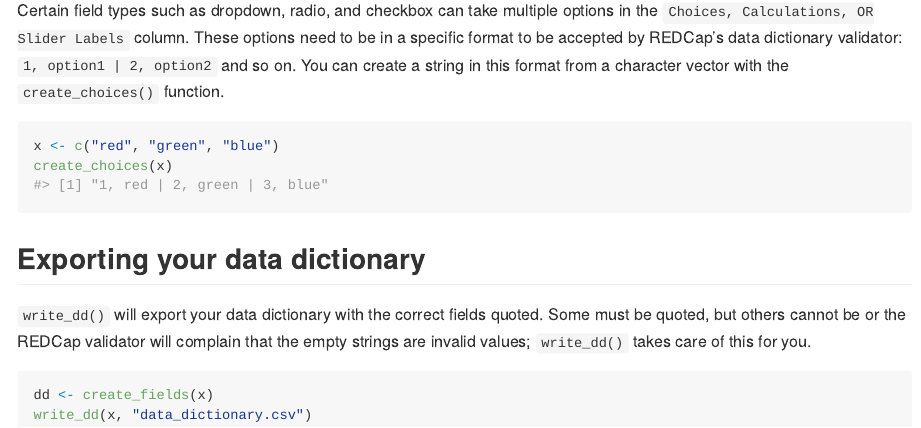
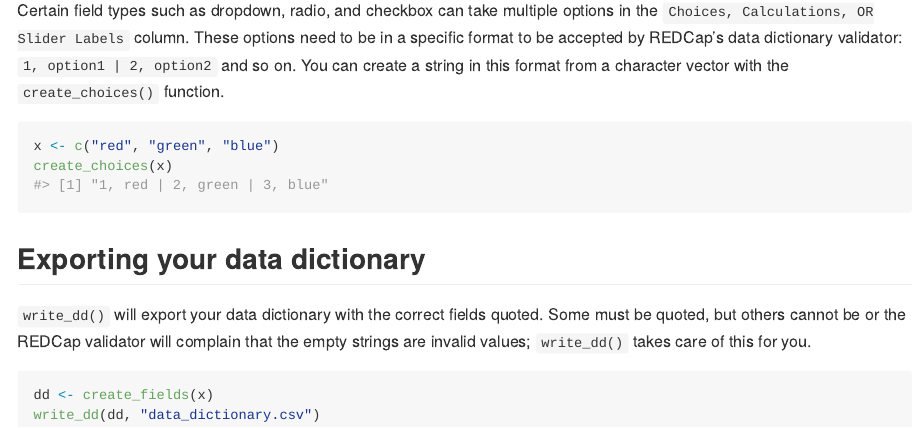
Before and after one commit to Sage-Bionetworks/redcapdd, an R Markdown document (README.Rmd): the page in a window 1100 px wide, from 1940 px down. The pictures show the output file README.md that the author committed with the source, drawn offline in the style of GitHub; badge pictures from the web are left out.

Commit message:
Fix typo in README

````diff
--- a/README.Rmd
+++ b/README.Rmd
@@ -96,5 +96,5 @@
 
 ```{r write_dd, eval = FALSE}
 dd <- create_fields(x)
-write_dd(x, "data_dictionary.csv")
+write_dd(dd, "data_dictionary.csv")
 ```
````
Also changed, not shown: README.md.
